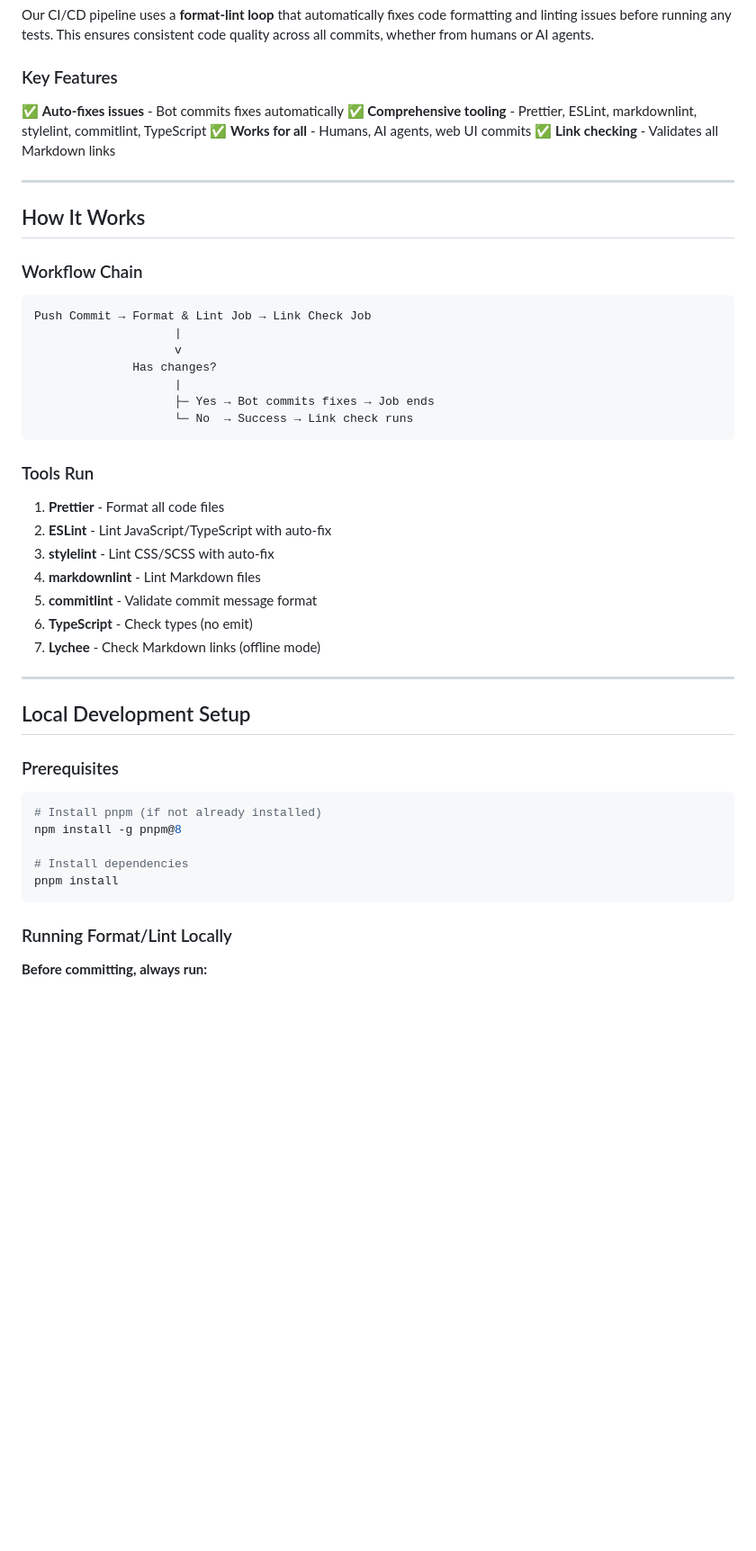
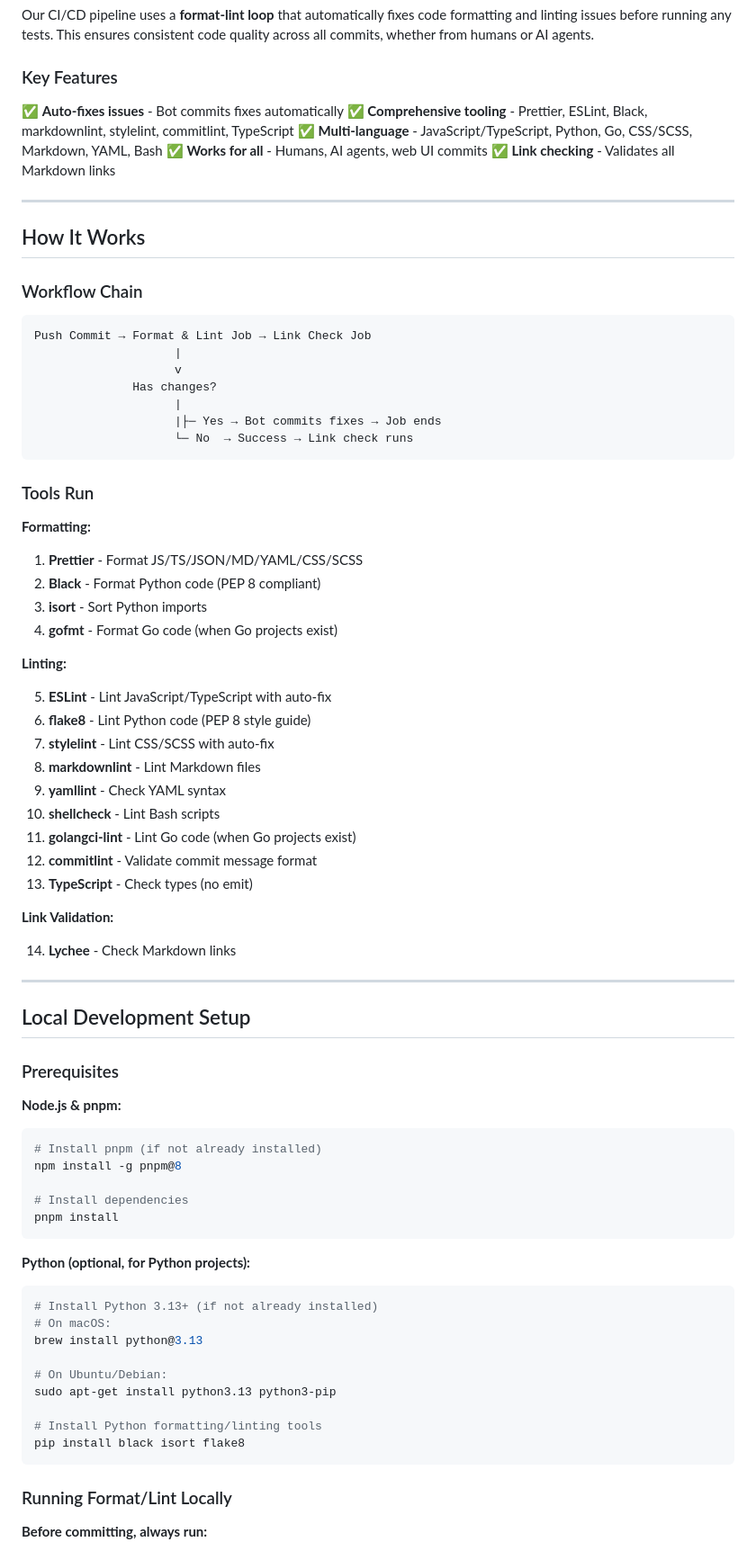
Before and after one commit to borealBytes/startup-blueprint, a Markdown page: .github/CI_CD_GUIDE.md, the part around one of its changes. Shown at 90% size. Drawn GitHub-style; blank space fills up the shorter version.

````diff
--- a/.github/CI_CD_GUIDE.md
+++ b/.github/CI_CD_GUIDE.md
@@ -17,7 +17,8 @@ Our CI/CD pipeline uses a **format-lint loop** that automatically fixes code for
 ### Key Features
 
 ✅ **Auto-fixes issues** - Bot commits fixes automatically
-✅ **Comprehensive tooling** - Prettier, ESLint, markdownlint, stylelint, commitlint, TypeScript
+✅ **Comprehensive tooling** - Prettier, ESLint, Black, markdownlint, stylelint, commitlint, TypeScript
+✅ **Multi-language** - JavaScript/TypeScript, Python, Go, CSS/SCSS, Markdown, YAML, Bash
 ✅ **Works for all** - Humans, AI agents, web UI commits
 ✅ **Link checking** - Validates all Markdown links
 
@@ -33,19 +34,34 @@ Push Commit → Format & Lint Job → Link Check Job
                     v
               Has changes?
                     |
-                    ├─ Yes → Bot commits fixes → Job ends
+                    |├─ Yes → Bot commits fixes → Job ends
                     └─ No  → Success → Link check runs
 ```
 
 ### Tools Run
 
-1. **Prettier** - Format all code files
-2. **ESLint** - Lint JavaScript/TypeScript with auto-fix
-3. **stylelint** - Lint CSS/SCSS with auto-fix
-4. **markdownlint** - Lint Markdown files
-5. **commitlint** - Validate commit message format
-6. **TypeScript** - Check types (no emit)
-7. **Lychee** - Check Markdown links (offline mode)
+**Formatting:**
+
+1. **Prettier** - Format JS/TS/JSON/MD/YAML/CSS/SCSS
+2. **Black** - Format Python code (PEP 8 compliant)
+3. **isort** - Sort Python imports
+4. **gofmt** - Format Go code (when Go projects exist)
+
+**Linting:**
+
+5. **ESLint** - Lint JavaScript/TypeScript with auto-fix
+6. **flake8** - Lint Python code (PEP 8 style guide)
+7. **stylelint** - Lint CSS/SCSS with auto-fix
+8. **markdownlint** - Lint Markdown files
+9. **yamllint** - Check YAML syntax
+10. **shellcheck** - Lint Bash scripts
+11. **golangci-lint** - Lint Go code (when Go projects exist)
+12. **commitlint** - Validate commit message format
+13. **TypeScript** - Check types (no emit)
+
+**Link Validation:**
+
+14. **Lychee** - Check Markdown links
 
 ---
 
@@ -53,12 +69,28 @@ Push Commit → Format & Lint Job → Link Check Job
 
 ### Prerequisites
 
+**Node.js & pnpm:**
+
 ```bash
 # Install pnpm (if not already installed)
 npm install -g pnpm@8
 
 # Install dependencies
 pnpm install
+```
+
+**Python (optional, for Python projects):**
+
+```bash
+# Install Python 3.13+ (if not already installed)
+# On macOS:
+brew install python@3.13
+
+# On Ubuntu/Debian:
+sudo apt-get install python3.13 python3-pip
+
+# Install Python formatting/linting tools
+pip install black isort flake8
 ```
 
 ### Running Format/Lint Locally
````
Also changed, not shown: other parts of .github/CI_CD_GUIDE.md (+91 -2 lines).
